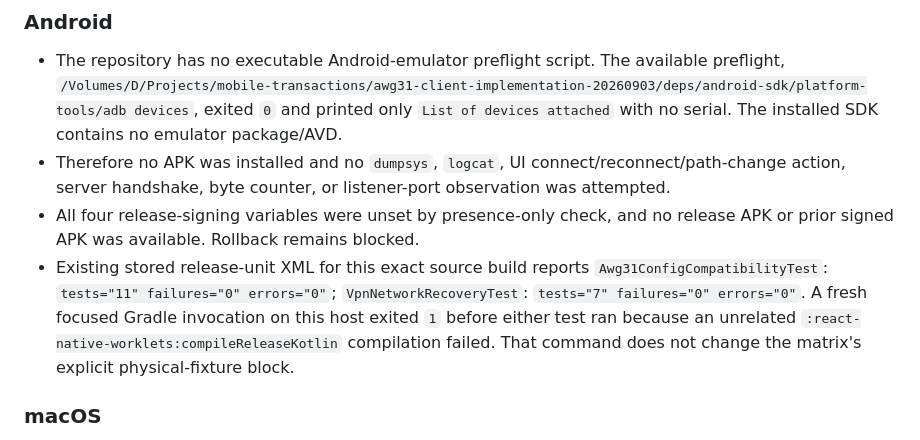
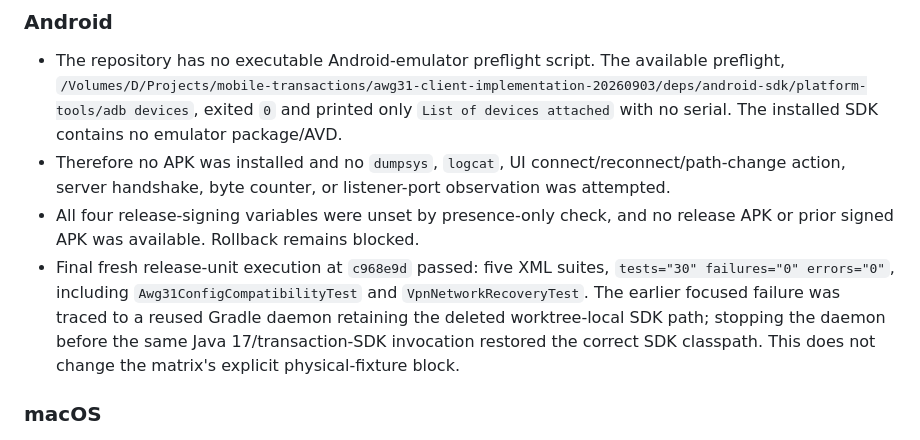
Before and after one commit to ibotpafos/vex-client, a Markdown page: docs/verification/2026-09-03-awg31-client-matrix.md, the part around one of its changes. GitHub-like rendering.

Commit message:
docs(awg31): record final client verification

```diff
--- a/docs/verification/2026-09-03-awg31-client-matrix.md
+++ b/docs/verification/2026-09-03-awg31-client-matrix.md
@@ -32,7 +32,7 @@ The `Parser` column records parser/build evidence only; it is not a physical-tun
 - The repository has no executable Android-emulator preflight script. The available preflight, `/Volumes/D/Projects/mobile-transactions/awg31-client-implementation-20260903/deps/android-sdk/platform-tools/adb devices`, exited `0` and printed only `List of devices attached` with no serial. The installed SDK contains no emulator package/AVD.
 - Therefore no APK was installed and no `dumpsys`, `logcat`, UI connect/reconnect/path-change action, server handshake, byte counter, or listener-port observation was attempted.
 - All four release-signing variables were unset by presence-only check, and no release APK or prior signed APK was available. Rollback remains blocked.
-- Existing stored release-unit XML for this exact source build reports `Awg31ConfigCompatibilityTest`: `tests="11" failures="0" errors="0"`; `VpnNetworkRecoveryTest`: `tests="7" failures="0" errors="0"`. A fresh focused Gradle invocation on this host exited `1` before either test ran because an unrelated `:react-native-worklets:compileReleaseKotlin` compilation failed. That command does not change the matrix's explicit physical-fixture block.
+- Final fresh release-unit execution at `c968e9d` passed: five XML suites, `tests="30" failures="0" errors="0"`, including `Awg31ConfigCompatibilityTest` and `VpnNetworkRecoveryTest`. The earlier focused failure was traced to a reused Gradle daemon retaining the deleted worktree-local SDK path; stopping the daemon before the same Java 17/transaction-SDK invocation restored the correct SDK classpath. This does not change the matrix's explicit physical-fixture block.
 
 ### macOS
 
```
Also changed, not shown: other parts of docs/verification/2026-09-03-awg31-client-matrix.md (+17 -17 lines).
